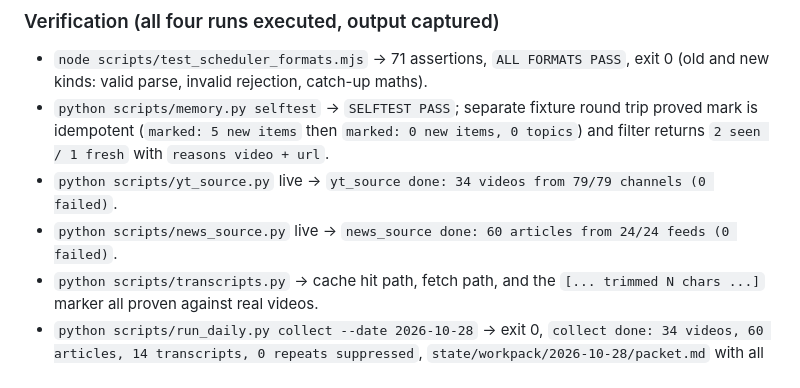
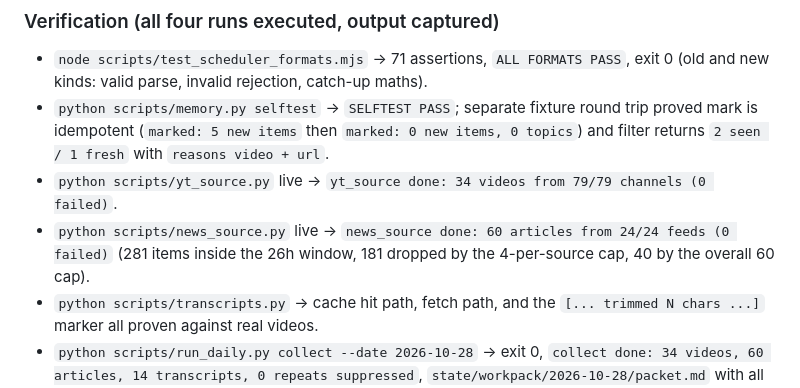
Before and after one commit to nxaxrxo/daily-beacon, a Markdown page: docs/DECISIONS.md, the part around the change. Rendered like a GitHub page.

```diff
--- a/docs/DECISIONS.md
+++ b/docs/DECISIONS.md
@@ -119,7 +119,7 @@ One line each. Newest decisions at the bottom of their section.
 - `node scripts/test_scheduler_formats.mjs` -> 71 assertions, `ALL FORMATS PASS`, exit 0 (old and new kinds: valid parse, invalid rejection, catch-up maths).
 - `python scripts/memory.py selftest` -> `SELFTEST PASS`; separate fixture round trip proved mark is idempotent (`marked: 5 new items` then `marked: 0 new items, 0 topics`) and filter returns `2 seen / 1 fresh` with `reasons video + url`.
 - `python scripts/yt_source.py` live -> `yt_source done: 34 videos from 79/79 channels (0 failed)`.
-- `python scripts/news_source.py` live -> `news_source done: 60 articles from 24/24 feeds (0 failed)`.
+- `python scripts/news_source.py` live -> `news_source done: 60 articles from 24/24 feeds (0 failed)` (281 items inside the 26h window, 181 dropped by the 4-per-source cap, 40 by the overall 60 cap).
 - `python scripts/transcripts.py` -> cache hit path, fetch path, and the `[... trimmed N chars ...]` marker all proven against real videos.
 - `python scripts/run_daily.py collect --date 2026-10-28` -> exit 0, `collect done: 34 videos, 60 articles, 14 transcripts, 0 repeats suppressed`, `state/workpack/2026-10-28/packet.md` with all six required headings and 40 real candidate lines.
 - A later `--reuse-source` run on a marked edition printed `collect done: 29 videos, 60 articles, 20 transcripts, 17 repeats suppressed`, proving the anti-repeat path suppresses real, previously covered stories.
```
Also changed, not shown: docs/_parts/u2a-channels.md (+7 -6 lines).
